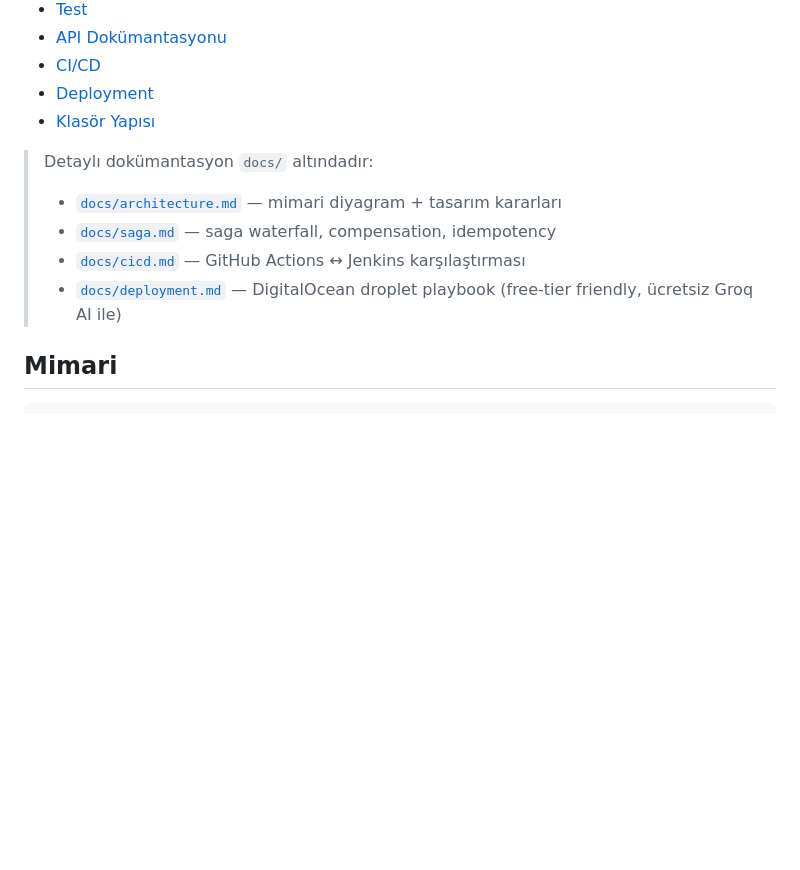
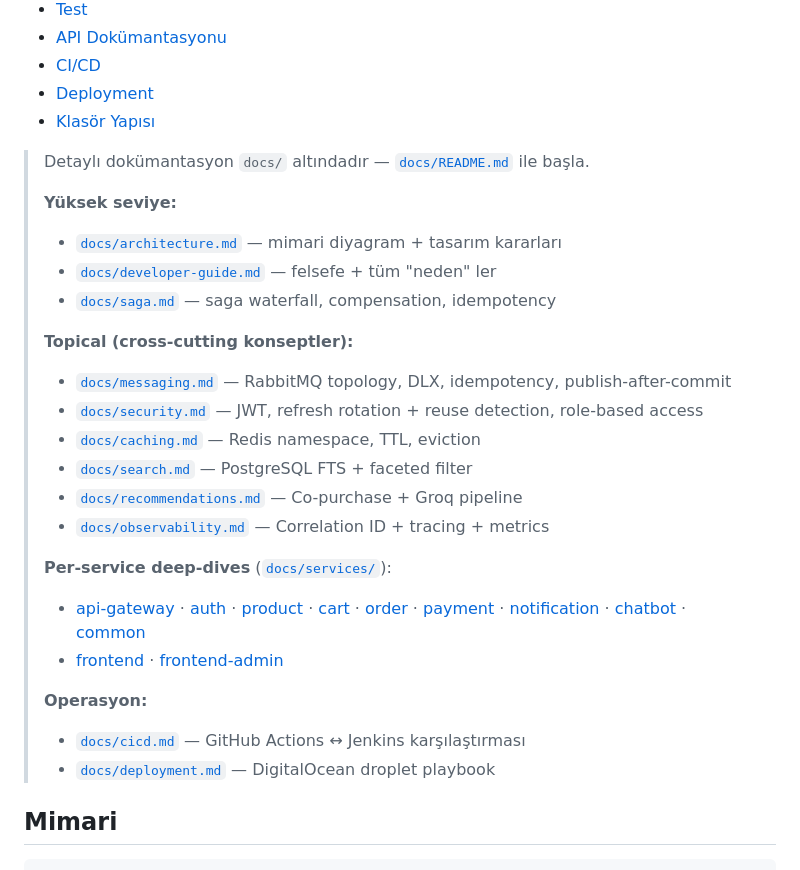
Before and after one commit to SamedBilginAlternet/n11_final_case, a Markdown page: README.md, the part around the change. Drawn GitHub-style; blank space fills up the shorter version.

```diff
--- a/README.md
+++ b/README.md
@@ -30,11 +30,28 @@ deploy boru hattı (her deploy'da Slack bildirimi).
 - [Deployment](#deployment)
 - [Klasör Yapısı](#klasör-yapısı)
 
-> Detaylı dokümantasyon `docs/` altındadır:
+> Detaylı dokümantasyon `docs/` altındadır — [`docs/README.md`](docs/README.md) ile başla.
+>
+> **Yüksek seviye:**
 > - [`docs/architecture.md`](docs/architecture.md) — mimari diyagram + tasarım kararları
+> - [`docs/developer-guide.md`](docs/developer-guide.md) — felsefe + tüm "neden" ler
 > - [`docs/saga.md`](docs/saga.md) — saga waterfall, compensation, idempotency
+>
+> **Topical (cross-cutting konseptler):**
+> - [`docs/messaging.md`](docs/messaging.md) — RabbitMQ topology, DLX, idempotency, publish-after-commit
+> - [`docs/security.md`](docs/security.md) — JWT, refresh rotation + reuse detection, role-based access
+> - [`docs/caching.md`](docs/caching.md) — Redis namespace, TTL, eviction
+> - [`docs/search.md`](docs/search.md) — PostgreSQL FTS + faceted filter
+> - [`docs/recommendations.md`](docs/recommendations.md) — Co-purchase + Groq pipeline
+> - [`docs/observability.md`](docs/observability.md) — Correlation ID + tracing + metrics
+>
+> **Per-service deep-dives** ([`docs/services/`](docs/services/)):
+> - [api-gateway](docs/services/api-gateway.md) · [auth](docs/services/auth-service.md) · [product](docs/services/product-service.md) · [cart](docs/services/cart-service.md) · [order](docs/services/order-service.md) · [payment](docs/services/payment-service.md) · [notification](docs/services/notification-service.md) · [chatbot](docs/services/chatbot-service.md) · [common](docs/services/common.md)
+> - [frontend](docs/services/frontend.md) · [frontend-admin](docs/services/frontend-admin.md)
+>
+> **Operasyon:**
 > - [`docs/cicd.md`](docs/cicd.md) — GitHub Actions ↔ Jenkins karşılaştırması
-> - [`docs/deployment.md`](docs/deployment.md) — DigitalOcean droplet playbook (free-tier friendly, ücretsiz Groq AI ile)
+> - [`docs/deployment.md`](docs/deployment.md) — DigitalOcean droplet playbook
 
 ## Mimari
 
```
Also changed, not shown: docs/README.md (added, +94 -0 lines), docs/developer-guide.md (+9 -0 lines).
